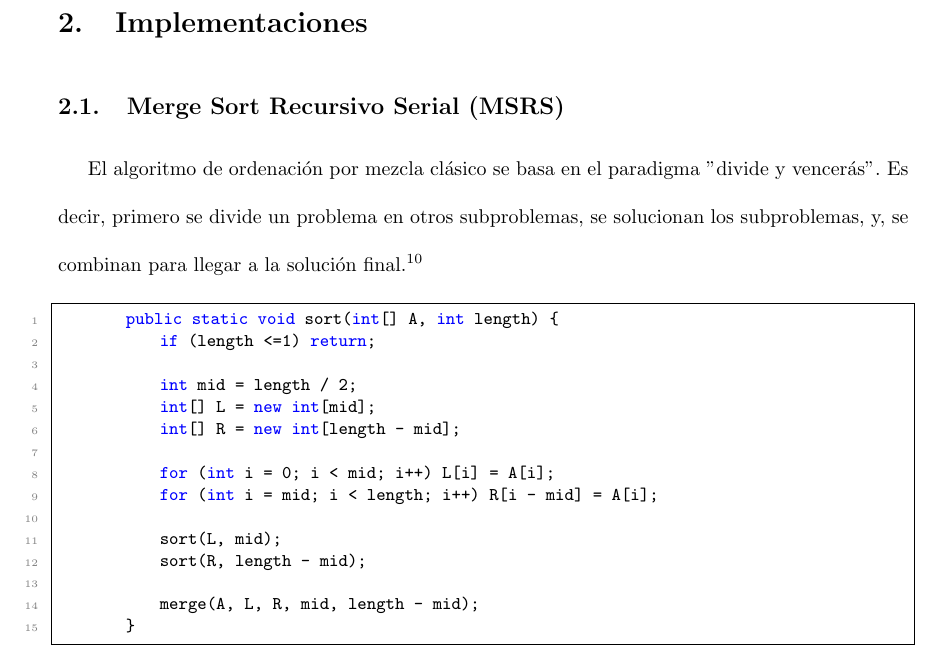
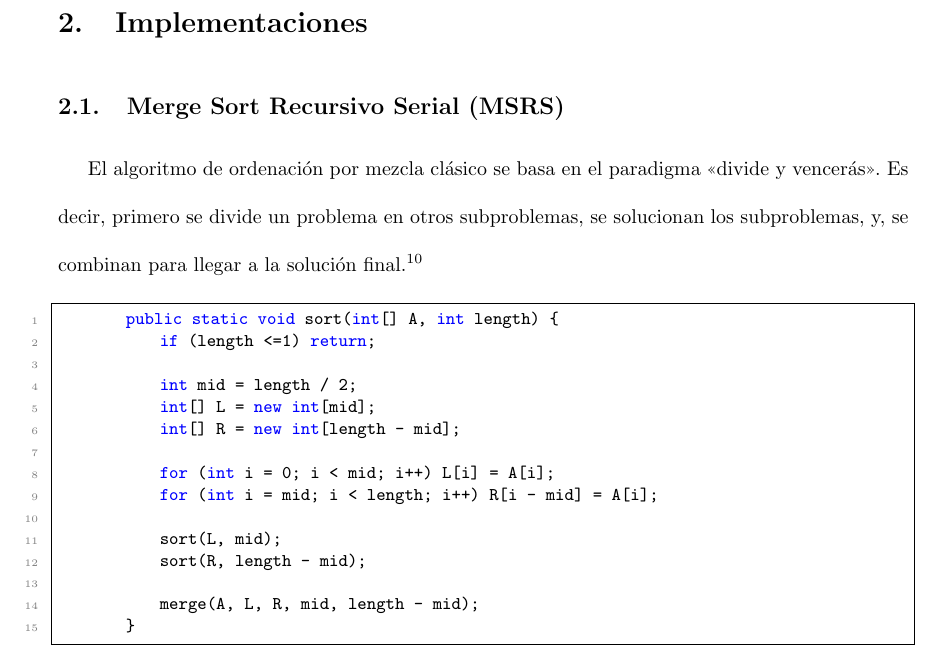
Before and after one commit to cygabtz/monografiaSource, a LaTeX document (main.tex): part of page 7 of 18, cut so that both start at the same text. Compiled offline with pdfLaTeX.

Commit message:
Prueba 2

```diff
--- a/main.tex
+++ b/main.tex
@@ -207,7 +207,7 @@ Por ejemplo, se da un algoritmo que toma un tiempo de ejecución \(f(n) = 4n+7\)
 \section{Implementaciones}
 
 \subsection{Merge Sort Recursivo Serial (MSRS)}
-El algoritmo de ordenación por mezcla clásico se basa en el paradigma "divide y vencerás". Es decir, primero se divide un problema en otros subproblemas, se solucionan los subproblemas, y, se combinan para llegar a la solución
+El algoritmo de ordenación por mezcla clásico se basa en el paradigma <<divide y vencerás>>. Es decir, primero se divide un problema en otros subproblemas, se solucionan los subproblemas, y, se combinan para llegar a la solución
 final.\footnote{\cite{Sedgewick2003-cd}}
 
 \begin{figure}[hbtp]
```
